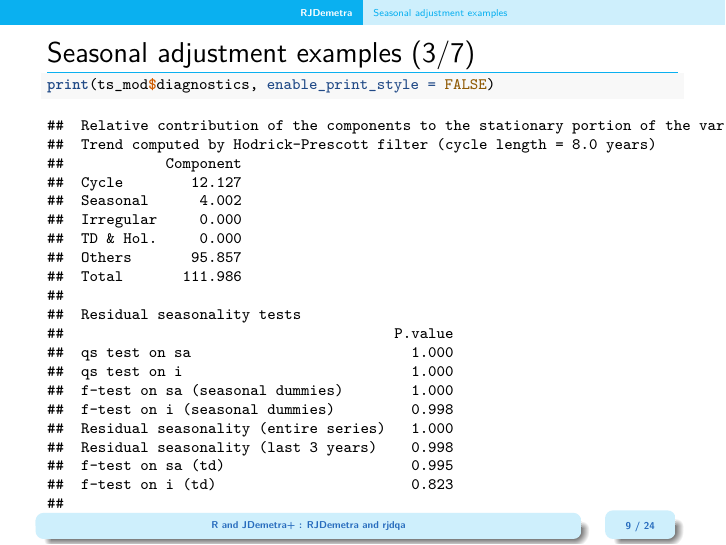
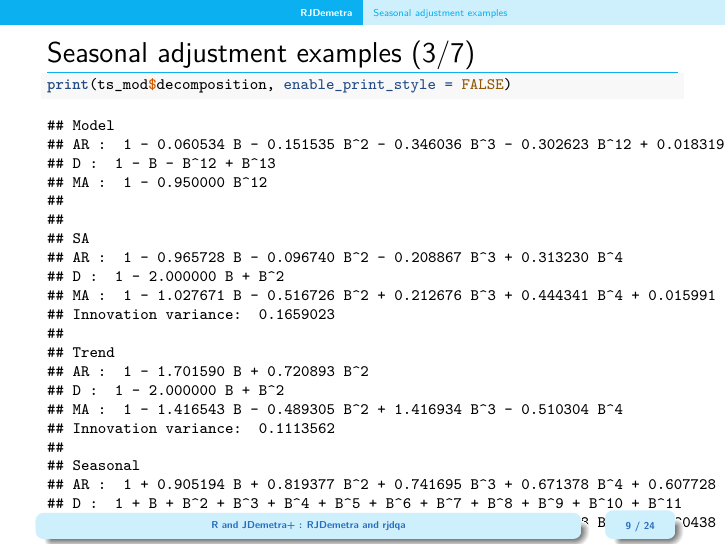
Before and after one commit to AQLT/SACE_5_riga, an R Markdown document (R and JD+/rjdemetra.Rmd): page 10 of 25. The pictures show the output file R and JD+/rjdemetra.pdf that the author committed with the source.

Commit message:
firt commit

````diff
--- a/R and JD+/rjdemetra.Rmd
+++ b/R and JD+/rjdemetra.Rmd
@@ -145,7 +145,7 @@ x13_mod$decomposition
 \footnotesize
 
 ```{r}
-print(ts_mod$diagnostics, enable_print_style = FALSE)
+print(ts_mod$decomposition, enable_print_style = FALSE)
 ```
 
 
````
Also changed, not shown: R and JD+/rjdemetra.pdf, R and JD+/rjdemetra.tex, R and JD+/rjdemetra_files/figure-beamer/unnamed-chunk-11-1.pdf, R and JD+/rjdemetra_files/figure-beamer/unnamed-chunk-17-1.pdf, R and JD+/rjdemetra_files/figure-beamer/unnamed-chunk-3-1.pdf, R and JD+/rjdemetra_files/figure-beamer/unnamed-chunk-9-1.pdf.
